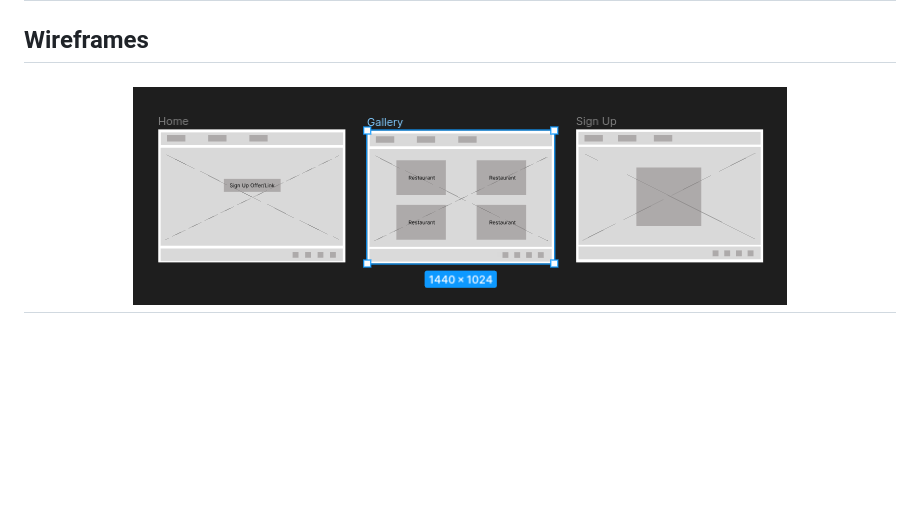
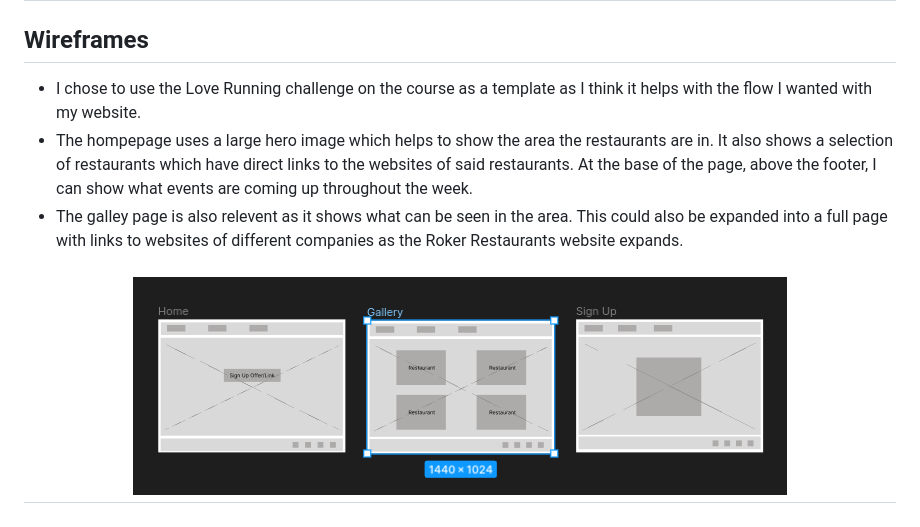
Before and after one commit to brianmcananey/milestone-1-project, a Markdown page: README.md, the part around the change. GitHub-like rendering; blank space fills up the shorter version.

Commit message:
made a change to wireframes section

```diff
--- a/README.md
+++ b/README.md
@@ -147,7 +147,11 @@ I have chose the "Oswald" font as I believe it suits the layout of the website a
 
 ## Wireframes
 
-  <h2 align="center"><img src="assets/README/wireframe-desktop.png"></h2>
+ * I chose to use the Love Running challenge on the course as a template as I think it helps with the flow I wanted with my website.
+ * The hompepage uses a large hero image which helps to show the area the restaurants are in. It also shows a selection of restaurants which have direct links to the websites of said restaurants. At the base of the page, above the footer, I can show what events are coming up throughout the week.
+ * The galley page is also relevent as it shows what can be seen in the area. This could also be expanded into a full page with links to websites of different companies as the Roker Restaurants website expands.
+
+<h2 align="center"><img src="assets/README/wireframe-desktop.png"></h2>
 <h2 align="center"><img src="assets/README/wireframe-mobile.png"></h2>
 
 # Features
```
